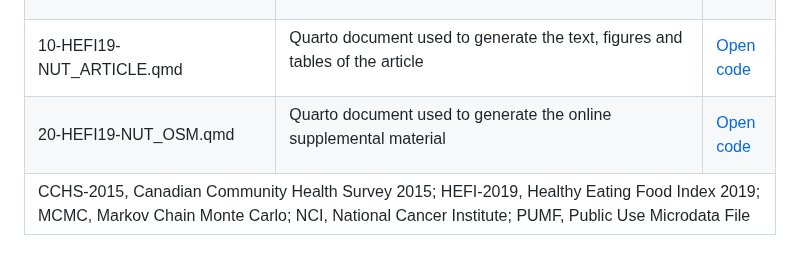
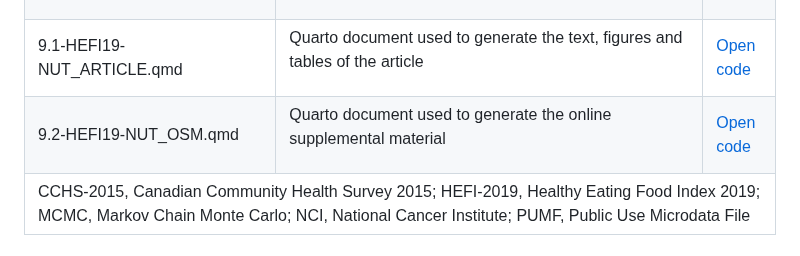
Before and after one commit to didierbrassard/hefi2019_nutrient, a Markdown page: README.md, the part around one of its changes. Drawn GitHub-style.

Commit message:
Update README.md
+updated qmd code names

```diff
--- a/README.md
+++ b/README.md
@@ -247,14 +247,14 @@ flowchart TB
 <td headers="Description" class="gt_row gt_left"><div class='gt_from_md'><p>Parametric bootstrap variance estimation (i.e., 95%CI) based on the previous analyses repeated in 500 bootstrap replicate weights. The repetition is not shown, but statistical estimates obtained with each bootstrap sample are available within the <em>NCI/</em> folders  on OSF</p>
 </div></td>
 <td headers="Link" class="gt_row gt_center"><a href="7.0-Bootstrap_variance.sas">Open code</a></td></tr>
-    <tr><td headers="Name" class="gt_row gt_left">10-HEFI19-NUT_ARTICLE.qmd</td>
+    <tr><td headers="Name" class="gt_row gt_left">9.1-HEFI19-NUT_ARTICLE.qmd</td>
 <td headers="Description" class="gt_row gt_left"><div class='gt_from_md'><p>Quarto document used to generate the text, figures and tables of the article</p>
 </div></td>
-<td headers="Link" class="gt_row gt_center"><a href="10-HEFI19-NUT_ARTICLE.qmd">Open code</a></td></tr>
-    <tr><td headers="Name" class="gt_row gt_left">20-HEFI19-NUT_OSM.qmd</td>
+<td headers="Link" class="gt_row gt_center"><a href="9.1-HEFI19-NUT_ARTICLE.qmd">Open code</a></td></tr>
+    <tr><td headers="Name" class="gt_row gt_left">9.2-HEFI19-NUT_OSM.qmd</td>
 <td headers="Description" class="gt_row gt_left"><div class='gt_from_md'><p>Quarto document used to generate the online supplemental material</p>
 </div></td>
-<td headers="Link" class="gt_row gt_center"><a href="20-HEFI19-NUT_OSM.qmd">Open code</a></td></tr>
+<td headers="Link" class="gt_row gt_center"><a href="9.2-HEFI19-NUT_OSM.qmd">Open code</a></td></tr>
   </tbody>
   &#10;  <tfoot class="gt_footnotes">
     <tr>
```
Also changed, not shown: other parts of README.md (+1 -1 lines).
